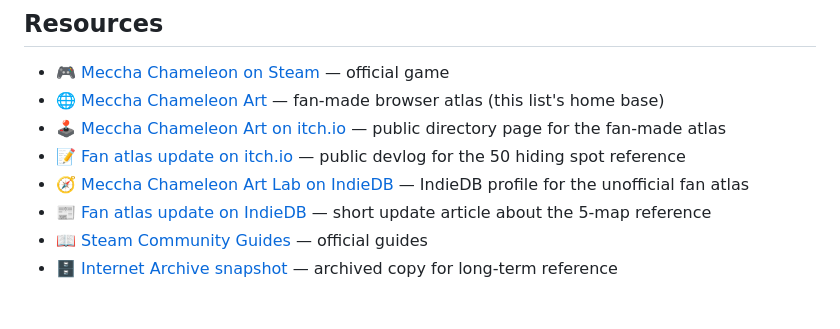
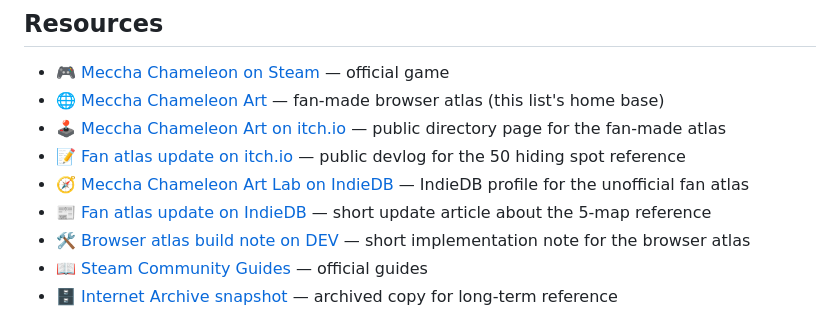
Before and after one commit to zlc000190/AwesomeMecchaChameleonHideSpot, a Markdown page: README.md, the part around the change. Rendered like a GitHub page.

Commit message:
Add DEV article resource link

```diff
--- a/README.md
+++ b/README.md
@@ -81,6 +81,7 @@ _Coming soon — submit your favorite workshop map!_
 - 📝 [Fan atlas update on itch.io](https://mecchachameleon.itch.io/meccha-chameleon-art/devlog/1567057/fan-atlas-update-50-hiding-spots-and-map-references-are-live) — public devlog for the 50 hiding spot reference
 - 🧭 [Meccha Chameleon Art Lab on IndieDB](https://www.indiedb.com/games/meccha-chameleon-art-lab-unofficial-fan-made) — IndieDB profile for the unofficial fan atlas
 - 📰 [Fan atlas update on IndieDB](https://www.indiedb.com/games/meccha-chameleon-art-lab-unofficial-fan-made/news/fan-atlas-update-5-map-hiding-spot-reference-is-live) — short update article about the 5-map reference
+- 🛠️ [Browser atlas build note on DEV](https://dev.to/dive-one-person-comp/building-a-tiny-browser-atlas-for-a-hide-and-seek-game-2h61) — short implementation note for the browser atlas
 - 📖 [Steam Community Guides](https://steamcommunity.com/app/4704690/guides/) — official guides
 - 🗄️ [Internet Archive snapshot](https://web.archive.org/web/20260628124540/https://mecchachameleon.art/) — archived copy for long-term reference
 
```
